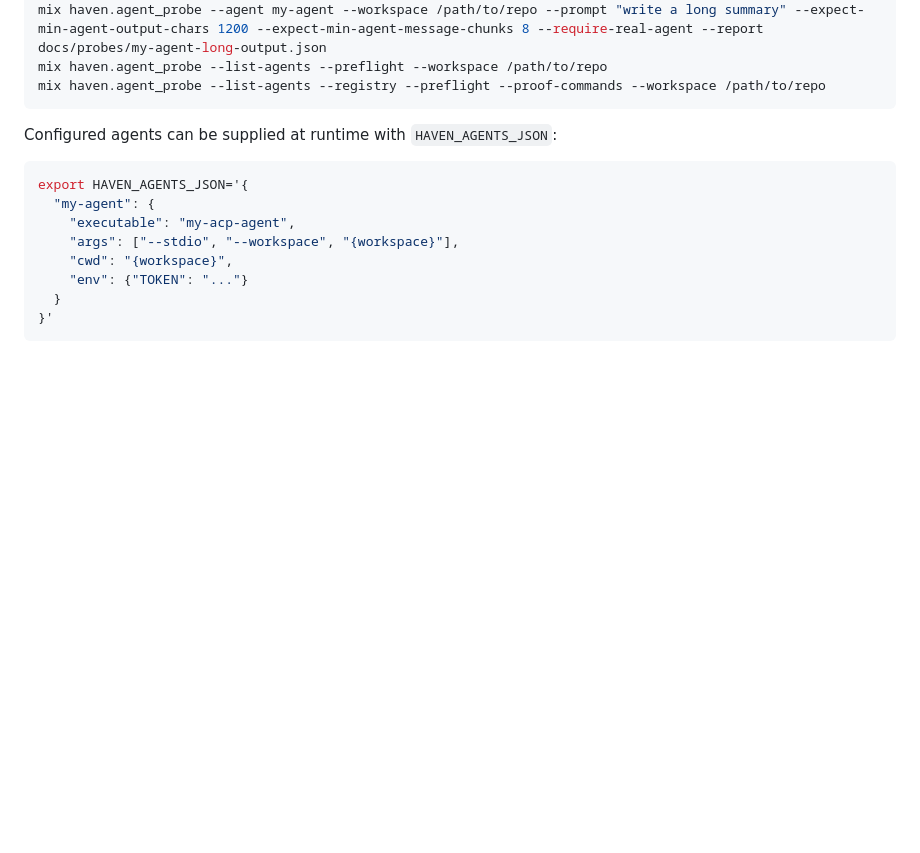
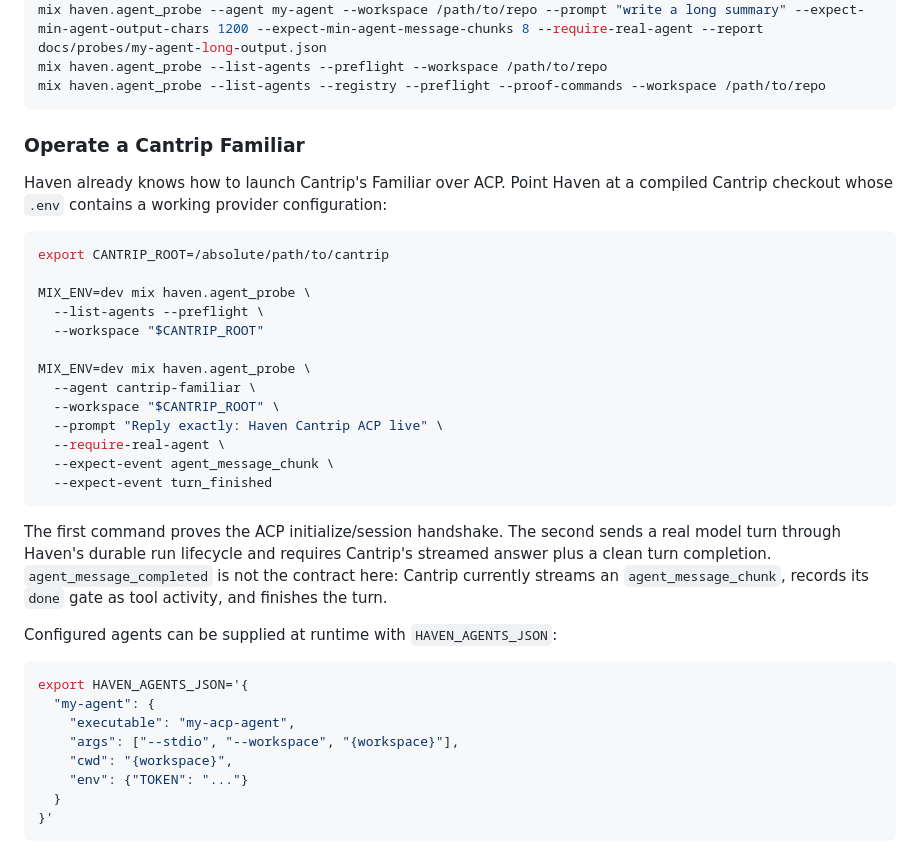
Before and after one commit to deepfates/haven, a Markdown page: README.md, the part around the change. Rendered like a GitHub page; blank space fills up the shorter version.

Commit message:
docs: make Cantrip ACP acceptance path explicit

````diff
--- a/README.md
+++ b/README.md
@@ -79,6 +79,33 @@ mix haven.agent_probe --agent my-agent --workspace /path/to/repo --prompt "write
 mix haven.agent_probe --list-agents --preflight --workspace /path/to/repo
 mix haven.agent_probe --list-agents --registry --preflight --proof-commands --workspace /path/to/repo
 ```
+
+### Operate a Cantrip Familiar
+
+Haven already knows how to launch Cantrip's Familiar over ACP. Point Haven at a
+compiled Cantrip checkout whose `.env` contains a working provider configuration:
+
+```bash
+export CANTRIP_ROOT=/absolute/path/to/cantrip
+
+MIX_ENV=dev mix haven.agent_probe \
+  --list-agents --preflight \
+  --workspace "$CANTRIP_ROOT"
+
+MIX_ENV=dev mix haven.agent_probe \
+  --agent cantrip-familiar \
+  --workspace "$CANTRIP_ROOT" \
+  --prompt "Reply exactly: Haven Cantrip ACP live" \
+  --require-real-agent \
+  --expect-event agent_message_chunk \
+  --expect-event turn_finished
+```
+
+The first command proves the ACP initialize/session handshake. The second sends
+a real model turn through Haven's durable run lifecycle and requires Cantrip's
+streamed answer plus a clean turn completion. `agent_message_completed` is not
+the contract here: Cantrip currently streams an `agent_message_chunk`, records
+its `done` gate as tool activity, and finishes the turn.
 
 Configured agents can be supplied at runtime with `HAVEN_AGENTS_JSON`:
 
````
